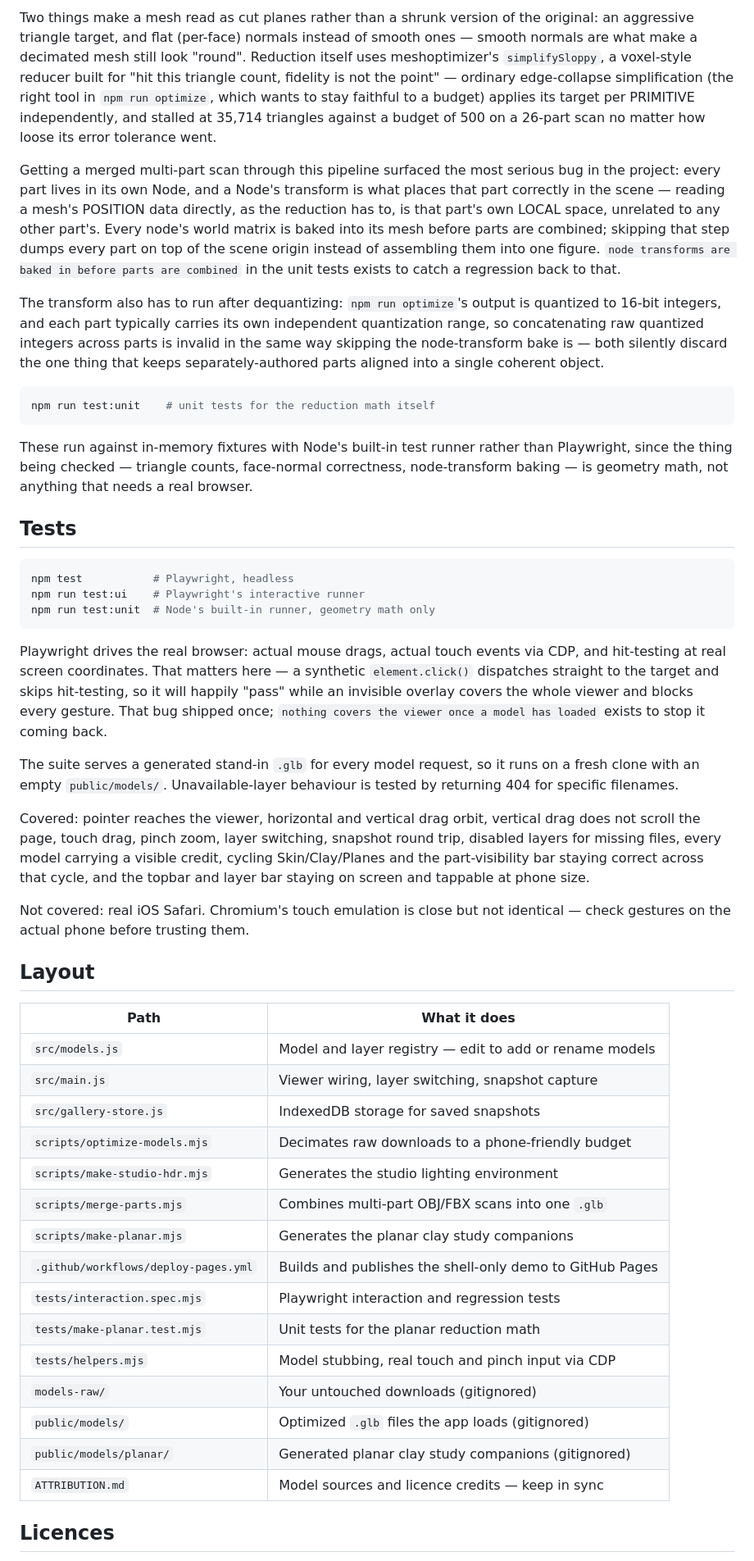
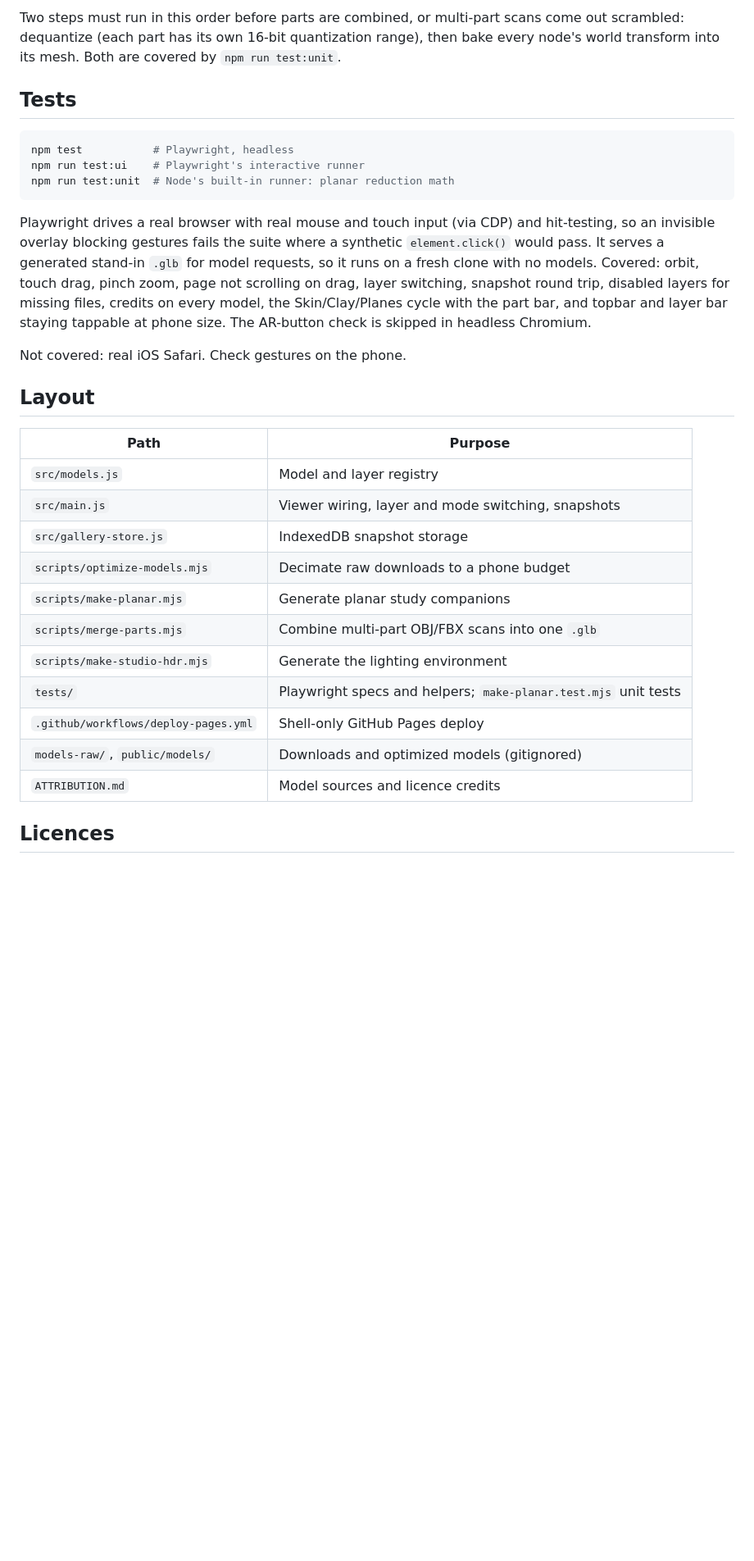
Before and after one commit to ericwkw/sculpt-anatomy-reference, a Markdown page: README.md, the part around one of its changes. Shown at 82% size. GitHub-like rendering; blank space fills up the shorter version.

Commit message:
docs: condense README, drop machine-specific details
Co-Authored-By: Claude Sonnet 5.5 <noreply@anthropic.com>

````diff
--- a/README.md
+++ b/README.md
@@ -165,83 +120,42 @@ skips Planes entirely for a layer that has none.
 
-Two things make a mesh read as cut planes rather than a shrunk version of the original:
-an aggressive triangle target, and flat (per-face) normals instead of smooth ones —
-smooth normals are what make a decimated mesh still look "round". Reduction itself uses
-meshoptimizer's `simplifySloppy`, a voxel-style reducer built for "hit this triangle
-count, fidelity is not the point" — ordinary edge-collapse simplification (the right
-tool in `npm run optimize`, which wants to stay faithful to a budget) applies its target
-per PRIMITIVE independently, and stalled at 35,714 triangles against a budget of 500 on
-a 26-part scan no matter how loose its error tolerance went.
-
-Getting a merged multi-part scan through this pipeline surfaced the most serious bug in
-the project: every part lives in its own Node, and a Node's transform is what places
-that part correctly in the scene — reading a mesh's POSITION data directly, as the
-reduction has to, is that part's own LOCAL space, unrelated to any other part's. Every
-node's world matrix is baked into its mesh before parts are combined; skipping that step
-dumps every part on top of the scene origin instead of assembling them into one figure.
-`node transforms are baked in before parts are combined` in the unit tests exists to
-catch a regression back to that.
-
-The transform also has to run after dequantizing: `npm run optimize`'s output is
-quantized to 16-bit integers, and each part typically carries its own independent
-quantization range, so concatenating raw quantized integers across parts is invalid in
-the same way skipping the node-transform bake is — both silently discard the one thing
-that keeps separately-authored parts aligned into a single coherent object.
-
-```sh
-npm run test:unit    # unit tests for the reduction math itself
-```
-
-These run against in-memory fixtures with Node's built-in test runner rather than
-Playwright, since the thing being checked — triangle counts, face-normal correctness,
-node-transform baking — is geometry math, not anything that needs a real browser.
+Two steps must run in this order before parts are combined, or multi-part scans come out
+scrambled: dequantize (each part has its own 16-bit quantization range), then bake every
+node's world transform into its mesh. Both are covered by `npm run test:unit`.
 
 ## Tests
 
 ```sh
 npm test           # Playwright, headless
 npm run test:ui    # Playwright's interactive runner
-npm run test:unit  # Node's built-in runner, geometry math only
+npm run test:unit  # Node's built-in runner: planar reduction math
 ```
 
-Playwright drives the real browser: actual mouse drags, actual touch events via CDP,
-and hit-testing at real screen coordinates. That matters here — a synthetic
-`element.click()` dispatches straight to the target and skips hit-testing, so it will
-happily "pass" while an invisible overlay covers the whole viewer and blocks every
-gesture. That bug shipped once; `nothing covers the viewer once a model has loaded`
-exists to stop it coming back.
+Playwright drives a real browser with real mouse and touch input (via CDP) and
+hit-testing, so an invisible overlay blocking gestures fails the suite where a synthetic
+`element.click()` would pass. It serves a generated stand-in `.glb` for model requests, so
+it runs on a fresh clone with no models. Covered: orbit, touch drag, pinch zoom, page not
+scrolling on drag, layer switching, snapshot round trip, disabled layers for missing
+files, credits on every model, the Skin/Clay/Planes cycle with the part bar, and topbar
+and layer bar staying tappable at phone size. The AR-button check is skipped in headless
+Chromium.
 
-The suite serves a generated stand-in `.glb` for every model request, so it runs on a
-fresh clone with an empty `public/models/`. Unavailable-layer behaviour is tested by
-returning 404 for specific filenames.
-
-Covered: pointer reaches the viewer, horizontal and vertical drag orbit, vertical drag
-does not scroll the page, touch drag, pinch zoom, layer switching, snapshot round trip,
-disabled layers for missing files, every model carrying a visible credit, cycling
-Skin/Clay/Planes and the part-visibility bar staying correct across that cycle, and the
-topbar and layer bar staying on screen and tappable at phone size.
-
-Not covered: real iOS Safari. Chromium's touch emulation is close but not identical —
-check gestures on the actual phone before trusting them.
+Not covered: real iOS Safari. Check gestures on the phone.
 
 ## Layout
 
-| Path | What it does |
+| Path | Purpose |
 |---|---|
-| `src/models.js` | Model and layer registry — edit to add or rename models |
-| `src/main.js` | Viewer wiring, layer switching, snapshot capture |
-| `src/gallery-store.js` | IndexedDB storage for saved snapshots |
-| `scripts/optimize-models.mjs` | Decimates raw downloads to a phone-friendly budget |
-| `scripts/make-studio-hdr.mjs` | Generates the studio lighting environment |
-| `scripts/merge-parts.mjs` | Combines multi-part OBJ/FBX scans into one `.glb` |
-| `scripts/make-planar.mjs` | Generates the planar clay study companions |
-| `.github/workflows/deploy-pages.yml` | Builds and publishes the shell-only demo to GitHub Pages |
-| `tests/interaction.spec.mjs` | Playwright interaction and regression tests |
-| `tests/make-planar.test.mjs` | Unit tests for the planar reduction math |
-| `tests/helpers.mjs` | Model stubbing, real touch and pinch input via CDP |
-| `models-raw/` | Your untouched downloads (gitignored) |
-| `public/models/` | Optimized `.glb` files the app loads (gitignored) |
-| `public/models/planar/` | Generated planar clay study companions (gitignored) |
-| `ATTRIBUTION.md` | Model sources and licence credits — keep in sync |
+| `src/models.js` | Model and layer registry |
+| `src/main.js` | Viewer wiring, layer and mode switching, snapshots |
+| `src/gallery-store.js` | IndexedDB snapshot storage |
+| `scripts/optimize-models.mjs` | Decimate raw downloads to a phone budget |
+| `scripts/make-planar.mjs` | Generate planar study companions |
+| `scripts/merge-parts.mjs` | Combine multi-part OBJ/FBX scans into one `.glb` |
+| `scripts/make-studio-hdr.mjs` | Generate the lighting environment |
+| `tests/` | Playwright specs and helpers; `make-planar.test.mjs` unit tests |
+| `.github/workflows/deploy-pages.yml` | Shell-only GitHub Pages deploy |
+| `models-raw/`, `public/models/` | Downloads and optimized models (gitignored) |
+| `ATTRIBUTION.md` | Model sources and licence credits |
 
 ## Licences
 
````
Also changed, not shown: other parts of README.md (+79 -127 lines).
